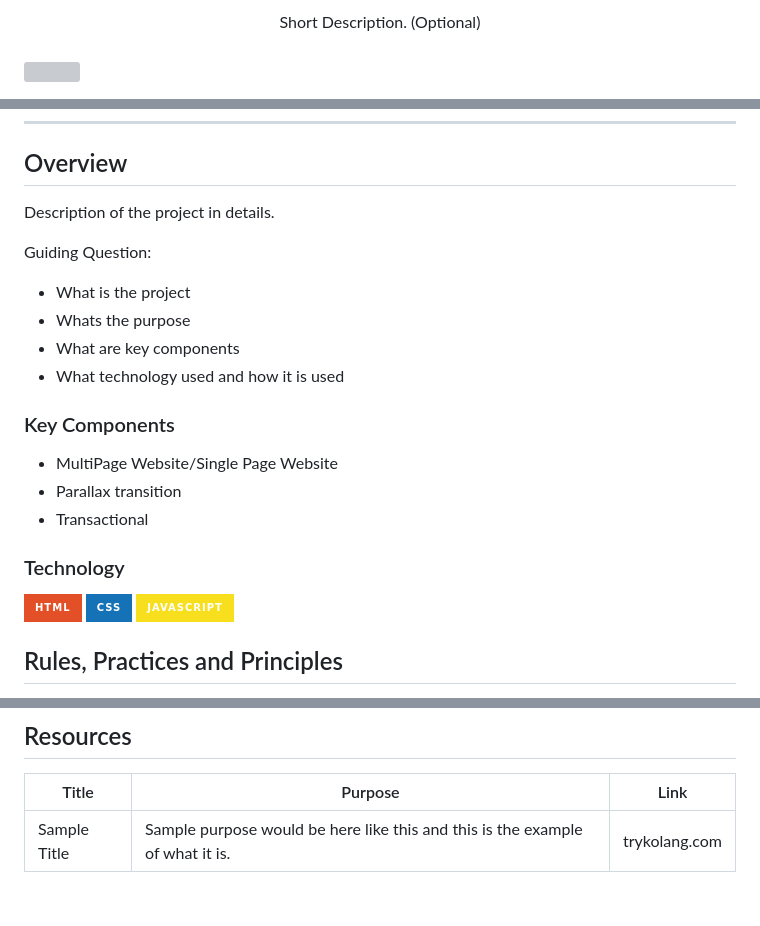
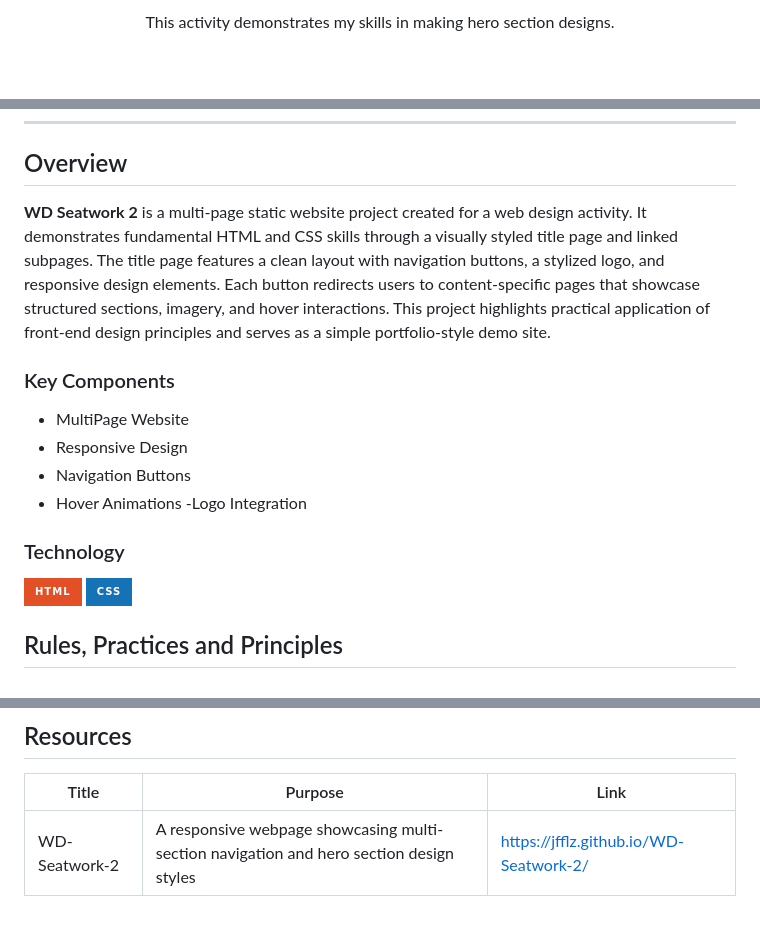
Before and after one commit to jfflz/WD-Seatwork-2, a Markdown page: README.md, 3 parts joined by grey strips. GitHub-like rendering; badges without logos; blank space fills up the shorter version; grey boxes are pictures that could not be loaded.

Commit message:
docs(readme): revised README.md

```diff
--- a/README.md
+++ b/README.md
@@ -13,7 +13,7 @@
 </div>
 <!-- TODO: Make a short description -->
 <div align="center">
-  Short Description. (Optional)
+  This activity demonstrates my skills in making hero section designs.
 </div>
 
 <br />
@@ -59,26 +57,25 @@
 
 <!-- TODO: To be changed -->
 <!-- The following are just sample -->
-Description of the project in details.
+**WD Seatwork 2** is a multi-page static website project created for a web design activity. It demonstrates fundamental HTML and CSS skills through a visually styled title page and linked subpages. The title page features a clean layout with navigation buttons, a stylized logo, and responsive design elements. Each button redirects users to content-specific pages that showcase structured sections, imagery, and hover interactions. This project highlights practical application of front-end design principles and serves as a simple portfolio-style demo site.
 
-Guiding Question:
-- What is the project
-- Whats the purpose
-- What are key components
-- What technology used and how it is used
+
 
 ### Key Components
 <!-- TODO: List of Key Components -->
 <!-- The following are just sample -->
-- MultiPage Website/Single Page Website
-- Parallax transition
-- Transactional
+- MultiPage Website
+- Responsive Design
+- Navigation Buttons
+- Hover Animations
+-Logo Integration
+
 
 ### Technology
 <!-- TODO: List of Technology Used -->
 ![HTML](https://img.shields.io/badge/HTML-E34F26?style=for-the-badge&logo=html5&logoColor=white)
 ![CSS](https://img.shields.io/badge/CSS-1572B6?style=for-the-badge&logo=css3&logoColor=white)
-![JavaScript](https://img.shields.io/badge/JavaScript-F7DF1E?style=for-the-badge&logo=javascript&logoColor=white)
+
 
 ## Rules, Practices and Principles
 1. Always use `WD-` in the front of the Title of the Project for the Subject followed by your custom naming.
@@ -119,4 +116,4 @@ WD-ProjectName
 <!-- TODO: Add References -->
 | Title | Purpose | Link |
 |-|-|-|
-| Sample Title | Sample purpose would be here like this and this is the example of what it is. | trykolang.com |
+| WD-Seatwork-2 | A responsive webpage showcasing multi-section navigation and hero section design styles | https://jfflz.github.io/WD-Seatwork-2/ |
```
Also changed, not shown: other parts of README.md (+2 -4 lines).
